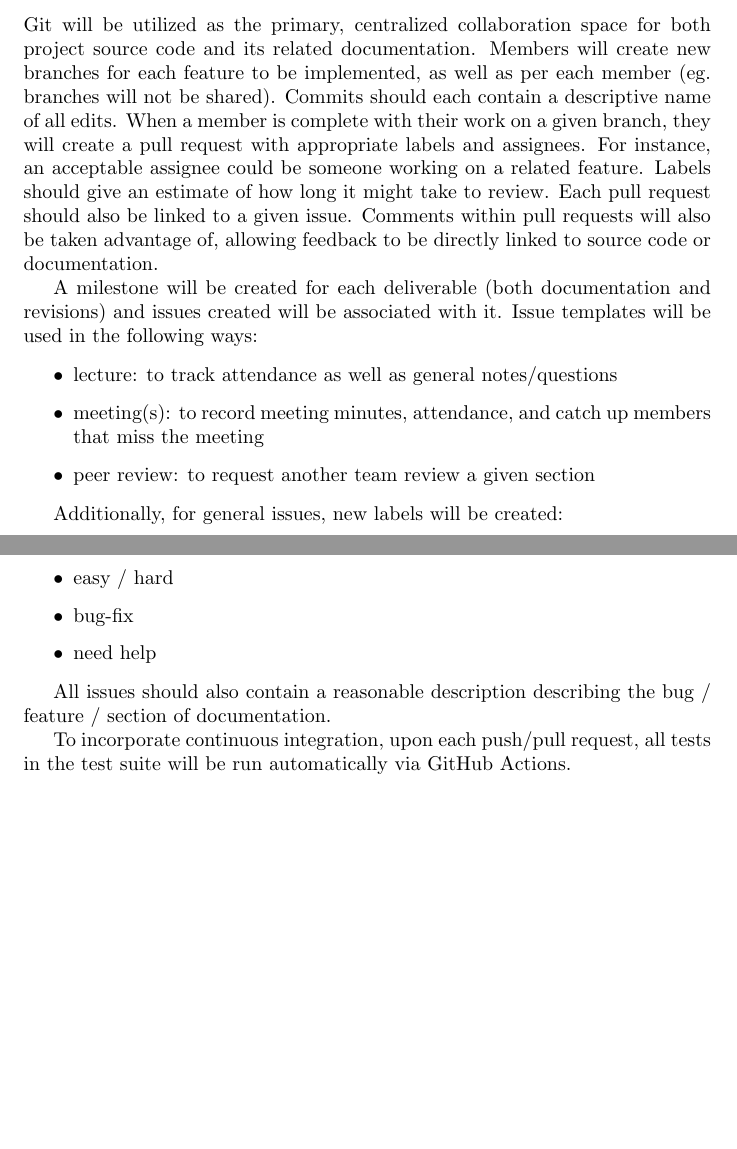
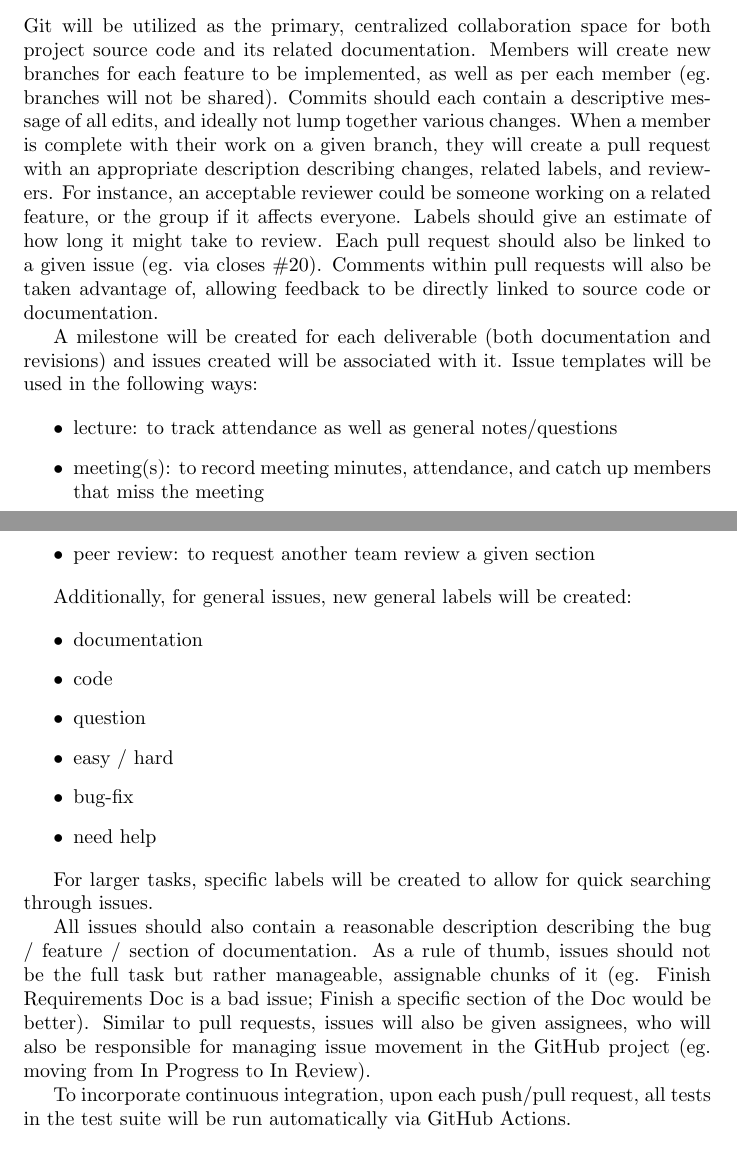
Before and after one commit to OmarHassanAdelhamid/Five-of-a-Kind-capstone-project-, a LaTeX document (docs/DevelopmentPlan/DevelopmentPlan.tex): two parts of pages 5 and 6 of 14, joined at a grey line, cut so that both start at the same text, the shorter picture padded with empty space. Compiled offline with pdfLaTeX.

Commit message:
edits to workflow plan from rubric

```diff
--- a/docs/DevelopmentPlan/DevelopmentPlan.tex
+++ b/docs/DevelopmentPlan/DevelopmentPlan.tex
@@ -222,11 +222,12 @@ members.
 Git will be utilized as the primary, centralized collaboration space for both project
 source code and its related documentation. Members will create new branches for each
 feature to be implemented, as well as per each member (eg. branches will not be shared).
-Commits should each contain a descriptive name of all edits. When a member is complete with
-their work on a given branch, they will create a pull request
-with appropriate labels and assignees. For instance, an acceptable assignee could be someone
-working on a related feature. Labels should give an estimate of how long it might take to
-review. Each pull request should also be linked to a given issue. Comments within pull
+Commits should each contain a descriptive message of all edits, and ideally not lump together various changes.
+When a member is complete with their work on a given branch, they will create a pull request
+with an appropriate description describing changes, related labels, and reviewers.
+For instance, an acceptable reviewer could be someone working on a related feature,
+or the group if it affects everyone. Labels should give an estimate of how long it might take to
+review. Each pull request should also be linked to a given issue (eg. via closes \#20). Comments within pull
 requests will also be taken advantage of, allowing feedback to be directly linked to source
 code or documentation.
 
@@ -239,7 +240,7 @@ created will be associated with it. Issue templates will be used in the followin
   \item peer review: to request another team review a given section
 \end{itemize}
 
-Additionally, for general issues, new labels will be created:
+Additionally, for general issues, new general labels will be created:
 
 \begin{itemize}
   \item documentation
@@ -250,8 +251,14 @@ Additionally, for general issues, new labels will be created:
   \item need help
 \end{itemize}
 
+For larger tasks, specific labels will be created to allow for quick searching through issues.
+
 All issues should also contain a reasonable description describing the bug / feature /
-section of documentation.
+section of documentation. As a rule of thumb, issues should not be the full task but rather
+manageable, assignable chunks of it (eg. Finish Requirements Doc is a bad issue; Finish a specific
+section of the Doc would be better). Similar to pull requests, issues will also be given assignees,
+who will also be responsible for managing issue movement in the GitHub project (eg. moving from
+In Progress to In Review).
 
 To incorporate continuous integration, upon each push/pull request, all tests in the test suite
 will be run automatically via GitHub Actions.
```
Also changed, not shown: docs/DevelopmentPlan/DevelopmentPlan.pdf, docs/DevelopmentPlan/DevelopmentPlan.tex (5 more changed lines).
